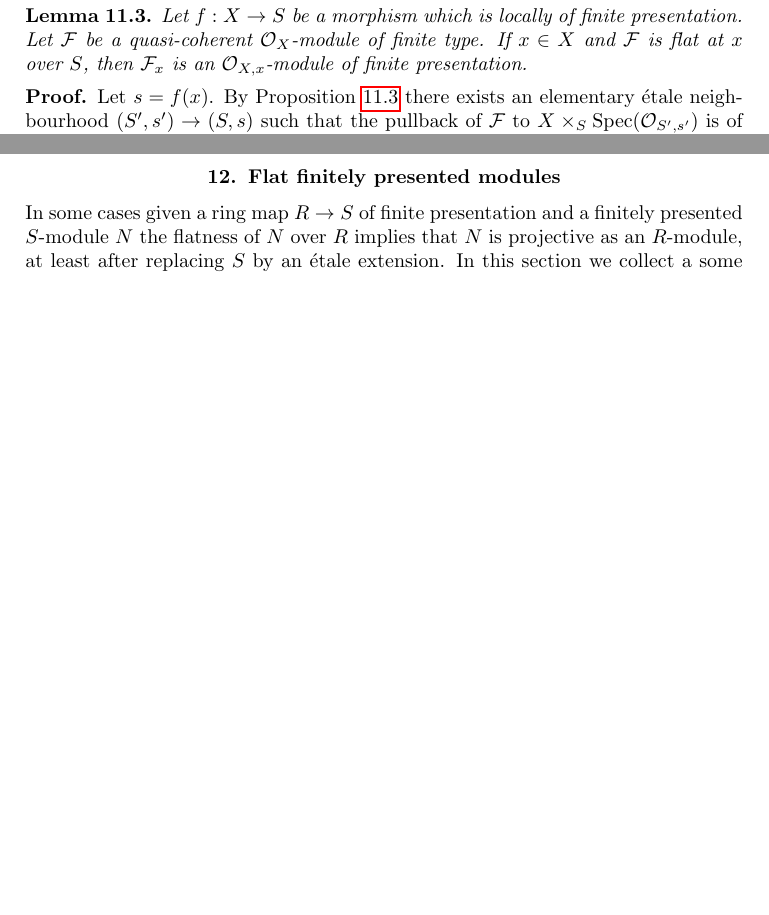
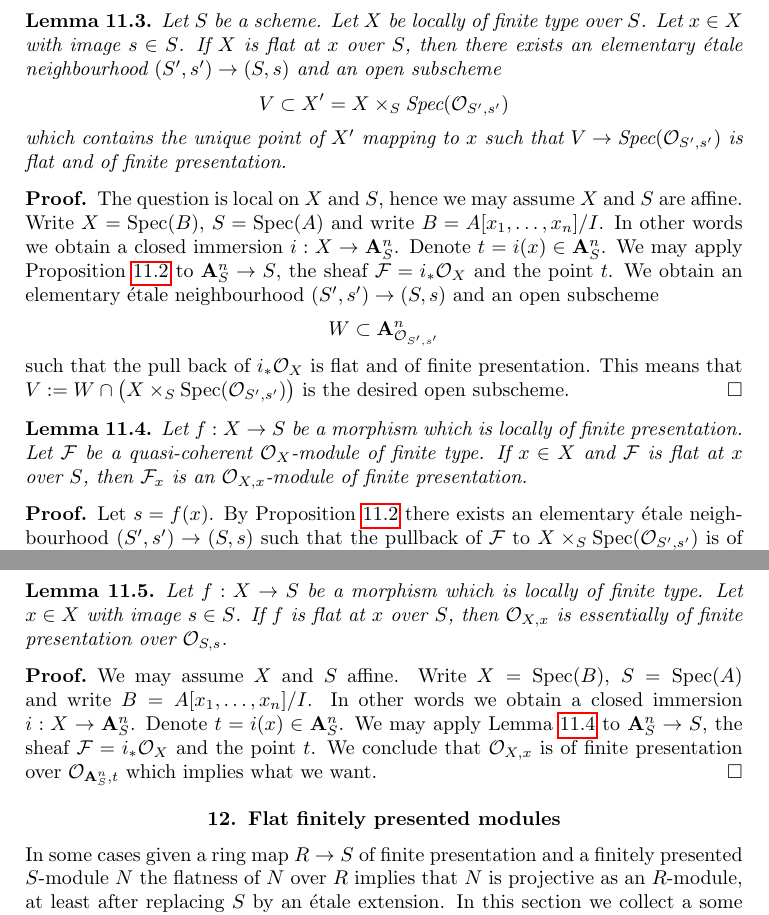
Before and after one commit to stacks/stacks-project, a LaTeX paper (flat.tex): two parts of page 27 of 32 before the commit and two parts of page 27 of 33 after it, joined at a grey line, cut at the place of the change, the shorter picture padded with empty space. Compiled offline with pdfLaTeX.

Commit message:
Results spelled out
	on finite type morphisms flat at a point x

```diff
--- a/flat.tex
+++ b/flat.tex
@@ -2503,7 +2503,40 @@ Algebra, Lemma \ref{algebra-lemma-extension}.
 \end{proof}
 
 \begin{lemma}
-\label{lemma-finite-type-flat-at-point}
+\label{lemma-finite-type-flat-at-point-X}
+Let $S$ be a scheme. Let $X$ be locally of finite type over $S$.
+Let $x \in X$ with image $s \in S$.
+If $X$ is flat at $x$ over $S$, then there exists an elementary
+\'etale neighbourhood $(S', s') \to (S, s)$ and an open subscheme
+$$
+V \subset X' = X \times_S \text{Spec}(\mathcal{O}_{S', s'})
+$$
+which contains the unique point of $X'$ mapping to $x$
+such that $V \to \text{Spec}(\mathcal{O}_{S', s'})$
+is flat and of finite presentation.
+\end{lemma}
+
+\begin{proof}
+The question is local on $X$ and $S$, hence we may assume $X$ and $S$
+are affine. Write $X = \text{Spec}(B)$, $S = \text{Spec}(A)$ and write
+$B = A[x_1, \ldots, x_n]/I$. In other words we obtain a closed immersion
+$i : X \to \mathbf{A}^n_S$. Denote $t = i(x) \in \mathbf{A}^n_S$.
+We may apply
+Proposition \ref{proposition-finite-type-flat-at-point}
+to $\mathbf{A}^n_S \to S$, the sheaf $\mathcal{F} = i_*\mathcal{O}_X$
+and the point $t$. We obtain an elementary
+\'etale neighbourhood $(S', s') \to (S, s)$ and an open subscheme
+$$
+W \subset \mathbf{A}^n_{\mathcal{O}_{S', s'}}
+$$
+such that the pull back of $i_*\mathcal{O}_X$ is flat and of finite
+presentation. This means that
+$V := W \cap \big(X \times_S \text{Spec}(\mathcal{O}_{S', s'})\big)$
+is the desired open subscheme.
+\end{proof}
+
+\begin{lemma}
+\label{lemma-finite-type-flat-at-point-local}
 Let $f : X \to S$ be a morphism which is locally of finite presentation.
 Let $\mathcal{F}$ be a quasi-coherent $\mathcal{O}_X$-module of finite type.
 If $x \in X$ and $\mathcal{F}$ is flat at $x$ over $S$, then
@@ -2532,6 +2565,25 @@ Algebra, Lemma \ref{algebra-lemma-descend-properties-modules}
 Algebra, Lemma \ref{algebra-lemma-local-flat-ff}).
 \end{proof}
 
+\begin{lemma}
+\label{lemma-finite-type-flat-at-point-local-X}
+Let $f : X \to S$ be a morphism which is locally of finite type.
+Let $x \in X$ with image $s \in S$. If $f$ is flat at $x$ over $S$, then
+$\mathcal{O}_{X, x}$ is essentially of finite presentation over
+$\mathcal{O}_{S, s}$.
+\end{lemma}
+
+\begin{proof}
+We may assume $X$ and $S$ affine. Write $X = \text{Spec}(B)$,
+$S = \text{Spec}(A)$ and write $B = A[x_1, \ldots, x_n]/I$.
+In other words we obtain a closed immersion $i : X \to \mathbf{A}^n_S$.
+Denote $t = i(x) \in \mathbf{A}^n_S$. We may apply
+Lemma \ref{lemma-finite-type-flat-at-point-local}
+to $\mathbf{A}^n_S \to S$, the sheaf $\mathcal{F} = i_*\mathcal{O}_X$
+and the point $t$. We conclude that $\mathcal{O}_{X, x}$ is
+of finite presentation over $\mathcal{O}_{\mathbf{A}^n_S, t}$
+which implies what we want.
+\end{proof}
 
 
 \section{Flat finitely presented modules}
```
Also changed, not shown: flat.tex (4 more changed lines).
